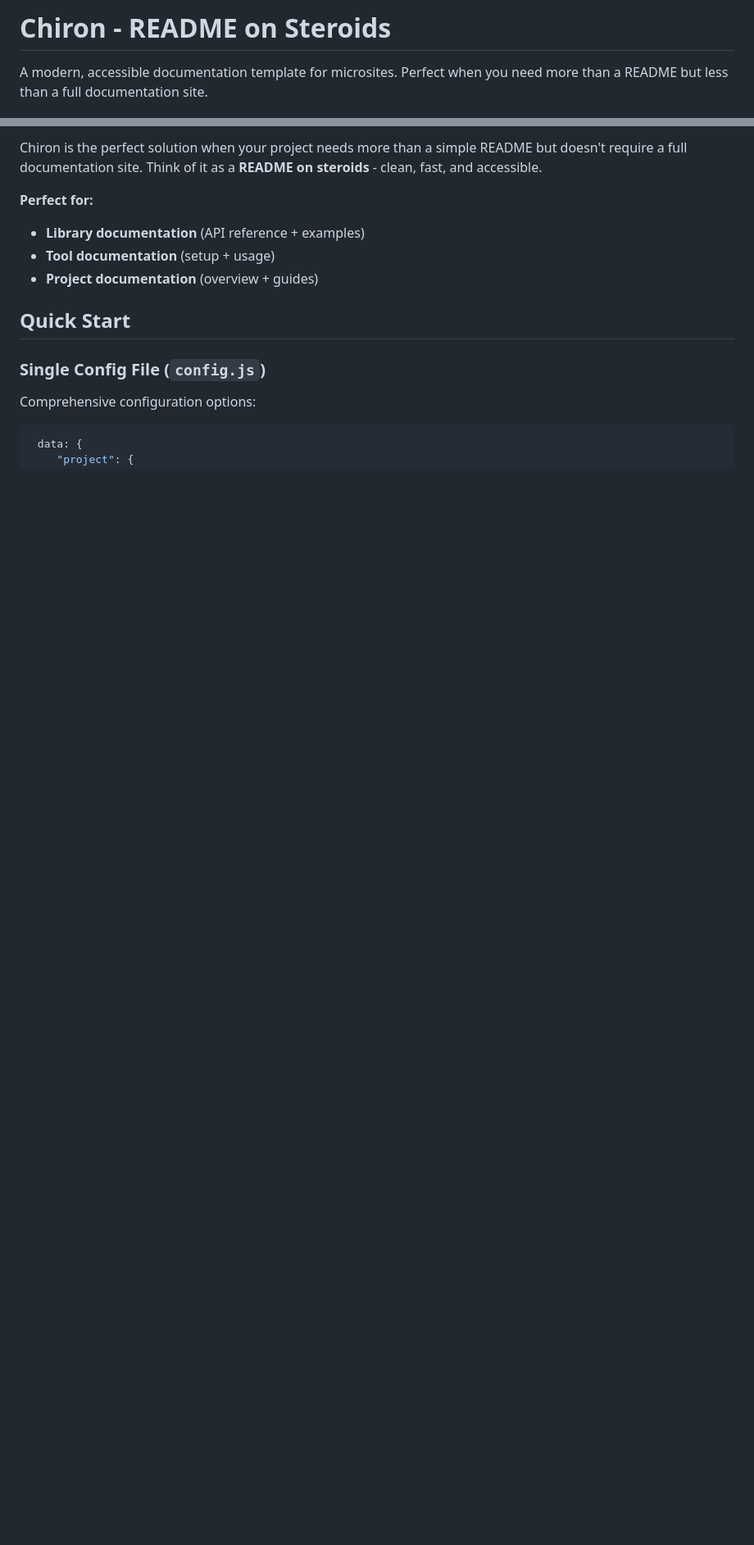
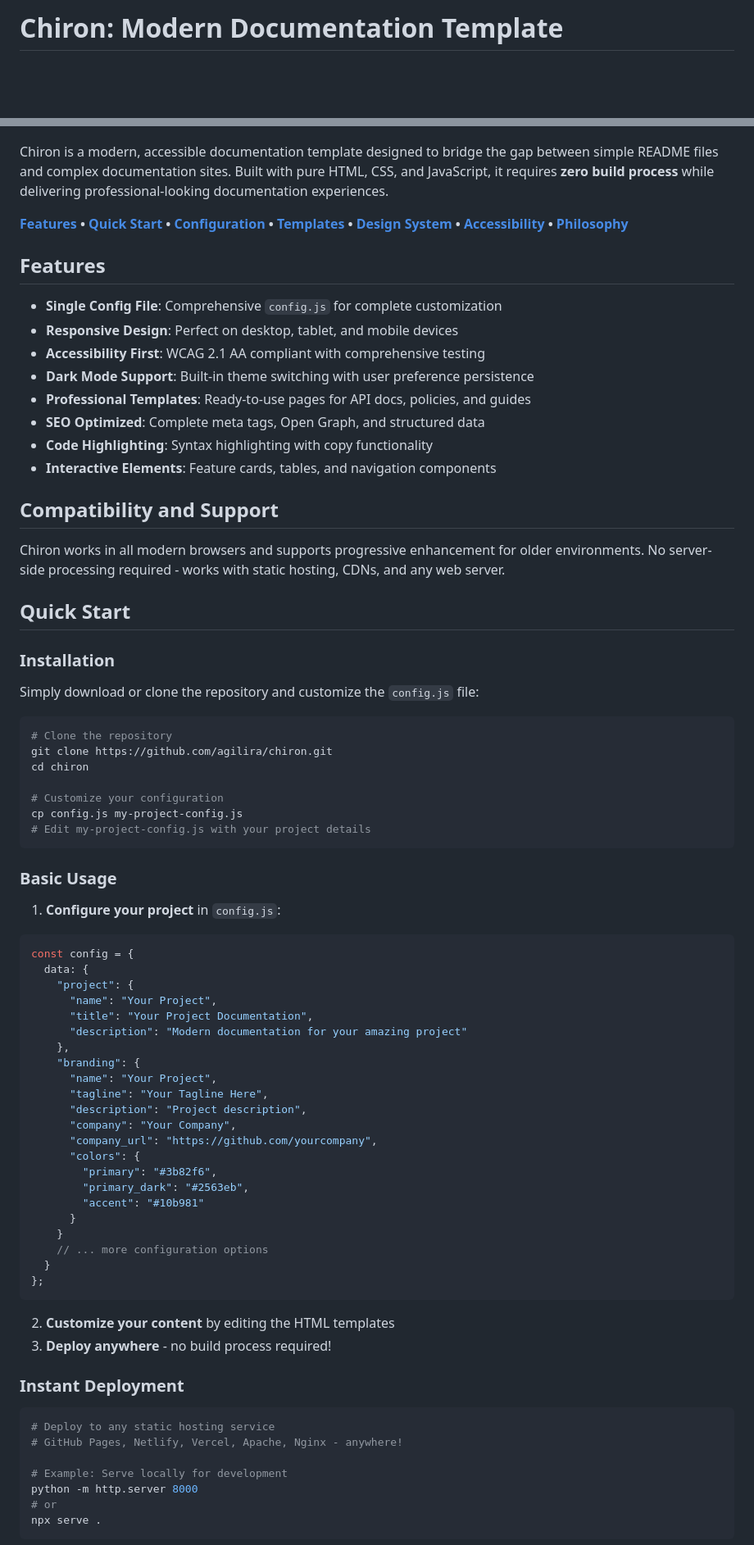
Before and after one commit to agilira/chiron, a Markdown page: README.md, 2 parts joined by grey strips. Shown at 82% size. GitHub-like rendering; blank space fills up the shorter version.

````diff
--- a/README.md
+++ b/README.md
@@ -1,4 +1,3 @@
-# Chiron - README on Steroids
+# Chiron: Modern Documentation Template
 
-A modern, accessible documentation template for microsites. Perfect when you need more than a README but less than a full documentation site.
 
@@ -6,16 +9,81 @@ A modern, accessible documentation template for microsites. Perfect when you nee
 
-Chiron is the perfect solution when your project needs more than a simple README but doesn't require a full documentation site. Think of it as a **README on steroids** - clean, fast, and accessible.
 
-**Perfect for:**
-- **Library documentation** (API reference + examples)
-- **Tool documentation** (setup + usage)
-- **Project documentation** (overview + guides)
+Chiron is a modern, accessible documentation template designed to bridge the gap between simple README files and complex documentation sites. Built with pure HTML, CSS, and JavaScript, it requires **zero build process** while delivering professional-looking documentation experiences.
+
+**[Features](#features) • [Quick Start](#quick-start) • [Configuration](#configuration) • [Templates](#templates) • [Design System](#design-system) • [Accessibility](#accessibility) • [Philosophy](#the-philosophy-behind-chiron)**
+
+## Features
+
+- **Single Config File**: Comprehensive `config.js` for complete customization
+- **Responsive Design**: Perfect on desktop, tablet, and mobile devices
+- **Accessibility First**: WCAG 2.1 AA compliant with comprehensive testing
+- **Dark Mode Support**: Built-in theme switching with user preference persistence
+- **Professional Templates**: Ready-to-use pages for API docs, policies, and guides
+- **SEO Optimized**: Complete meta tags, Open Graph, and structured data
+- **Code Highlighting**: Syntax highlighting with copy functionality
+- **Interactive Elements**: Feature cards, tables, and navigation components
+
+## Compatibility and Support
+
+Chiron works in all modern browsers and supports progressive enhancement for older environments. No server-side processing required - works with static hosting, CDNs, and any web server.
 
 ## Quick Start
 
-### Single Config File (`config.js`)
+### Installation
 
-Comprehensive configuration options:
+Simply download or clone the repository and customize the `config.js` file:
 
-```js
- data: {
+```bash
+# Clone the repository
+git clone https://github.com/agilira/chiron.git
+cd chiron
+
+# Customize your configuration
+cp config.js my-project-config.js
+# Edit my-project-config.js with your project details
+```
+
+### Basic Usage
+
+1. **Configure your project** in `config.js`:
+
+```javascript
+const config = {
+  data: {
+    "project": {
+      "name": "Your Project",
+      "title": "Your Project Documentation",
+      "description": "Modern documentation for your amazing project"
+    },
+    "branding": {
+      "name": "Your Project",
+      "tagline": "Your Tagline Here",
+      "description": "Project description",
+      "company": "Your Company",
+      "company_url": "https://github.com/yourcompany",
+      "colors": {
+        "primary": "#3b82f6",
+        "primary_dark": "#2563eb",
+        "accent": "#10b981"
+      }
+    }
+    // ... more configuration options
+  }
+};
+```
+
+2. **Customize your content** by editing the HTML templates
+3. **Deploy anywhere** - no build process required!
+
+### Instant Deployment
+
+```bash
+# Deploy to any static hosting service
+# GitHub Pages, Netlify, Vercel, Apache, Nginx - anywhere!
+
+# Example: Serve locally for development
+python -m http.server 8000
+# or
+npx serve .
+```
+
````
Also changed, not shown: other parts of README.md (+166 -104 lines).
